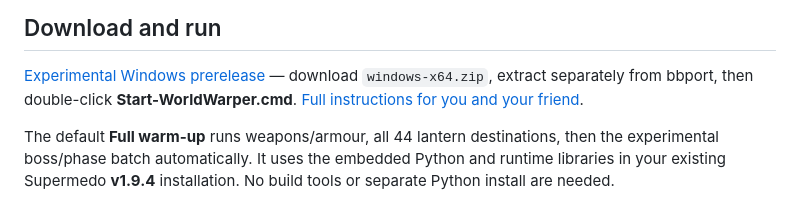
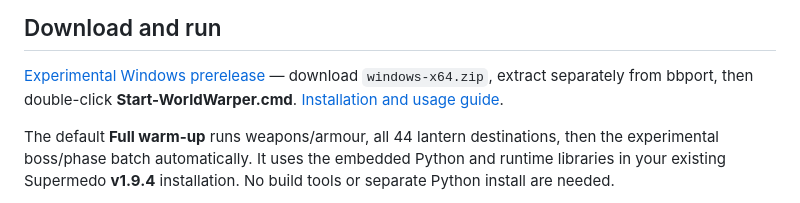
Before and after one commit to OmgItsEggy/bbport-world-warper, a Markdown page: README.md, the part around the change. GitHub-like rendering.

Commit message:
Make public setup instructions standalone and remove personal FPS example

```diff
--- a/README.md
+++ b/README.md
@@ -8,7 +8,7 @@ The project website is maintained as a dependency-free GitHub Pages site in `doc
 
 [Experimental Windows prerelease](https://github.com/OmgItsEggy/bbport-world-warper/releases/tag/v0.1.0-alpha.1)
 — download `windows-x64.zip`, extract separately from bbport, then double-click
-**Start-WorldWarper.cmd**. [Full instructions for you and your friend](QUICKSTART.md).
+**Start-WorldWarper.cmd**. [Installation and usage guide](QUICKSTART.md).
 
 The default **Full warm-up** runs weapons/armour, all 44 lantern destinations,
 then the experimental boss/phase batch automatically. It uses the embedded Python
```
Also changed, not shown: QUICKSTART.md (+5 -5 lines).
